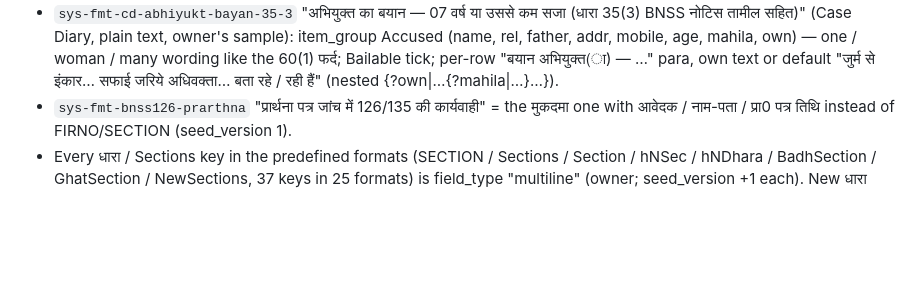
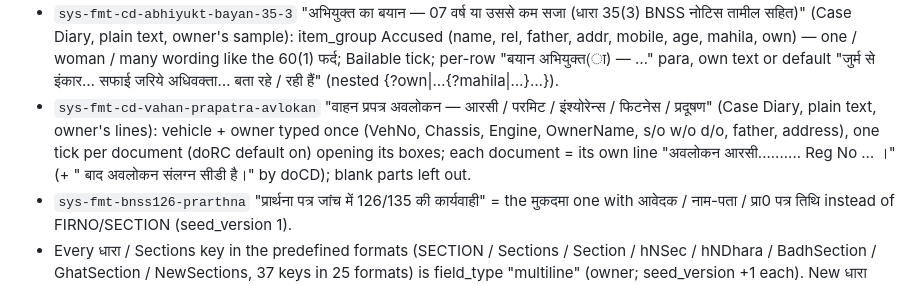
Before and after one commit to jitesg/black-night, a Markdown page: CLAUDE.md, the part around the change. Rendered like a GitHub page; blank space fills up the shorter version.

Commit message:
CLAUDE.md: note for the वाहन प्रपत्र अवलोकन case diary format
Co-Authored-By: Claude Opus 5.5 <noreply@anthropic.com>
Claude-Session: https://claude.ai/code/session_01Wj9dSNzuiEG1MBxTxARowy

```diff
--- a/CLAUDE.md
+++ b/CLAUDE.md
@@ -242,6 +242,9 @@ from the MeDo AI builder (v1.0.583); development now continues here.
 - `sys-fmt-cd-abhiyukt-bayan-35-3` "अभियुक्त का बयान — 07 वर्ष या उससे कम सजा (धारा 35(3) BNSS नोटिस तामील सहित)" (Case Diary, plain text, owner's
   sample): item_group Accused (name, rel, father, addr, mobile, age, mahila, own) — one / woman / many wording like the 60(1) फर्द; Bailable
   tick; per-row "बयान अभियुक्त(ा) — …" para, own text or default "जुर्म से इंकार… सफाई जरिये अधिवक्ता… बता रहे / रही हैं" (nested {?own|…{?mahila|…}…}).
+- `sys-fmt-cd-vahan-prapatra-avlokan` "वाहन प्रपत्र अवलोकन — आरसी / परमिट / इंश्योरेन्स / फिटनेस / प्रदूषण" (Case Diary, plain text, owner's lines):
+  vehicle + owner typed once (VehNo, Chassis, Engine, OwnerName, s/o w/o d/o, father, address), one tick per document (doRC default on) opening
+  its boxes; each document = its own line "अवलोकन आरसी.......... Reg No … ।" (+ " बाद अवलोकन संलग्न सीडी है।" by doCD); blank parts left out.
 - `sys-fmt-bnss126-prarthna` "प्रार्थना पत्र जांच में 126/135 की कार्यवाही" = the मुकदमा one with आवेदक / नाम-पता / प्रा0 पत्र तिथि
   instead of FIRNO/SECTION (seed_version 1).
 - Every धारा / Sections key in the predefined formats (SECTION / Sections / Section / hNSec / hNDhara / BadhSection / GhatSection /
```
